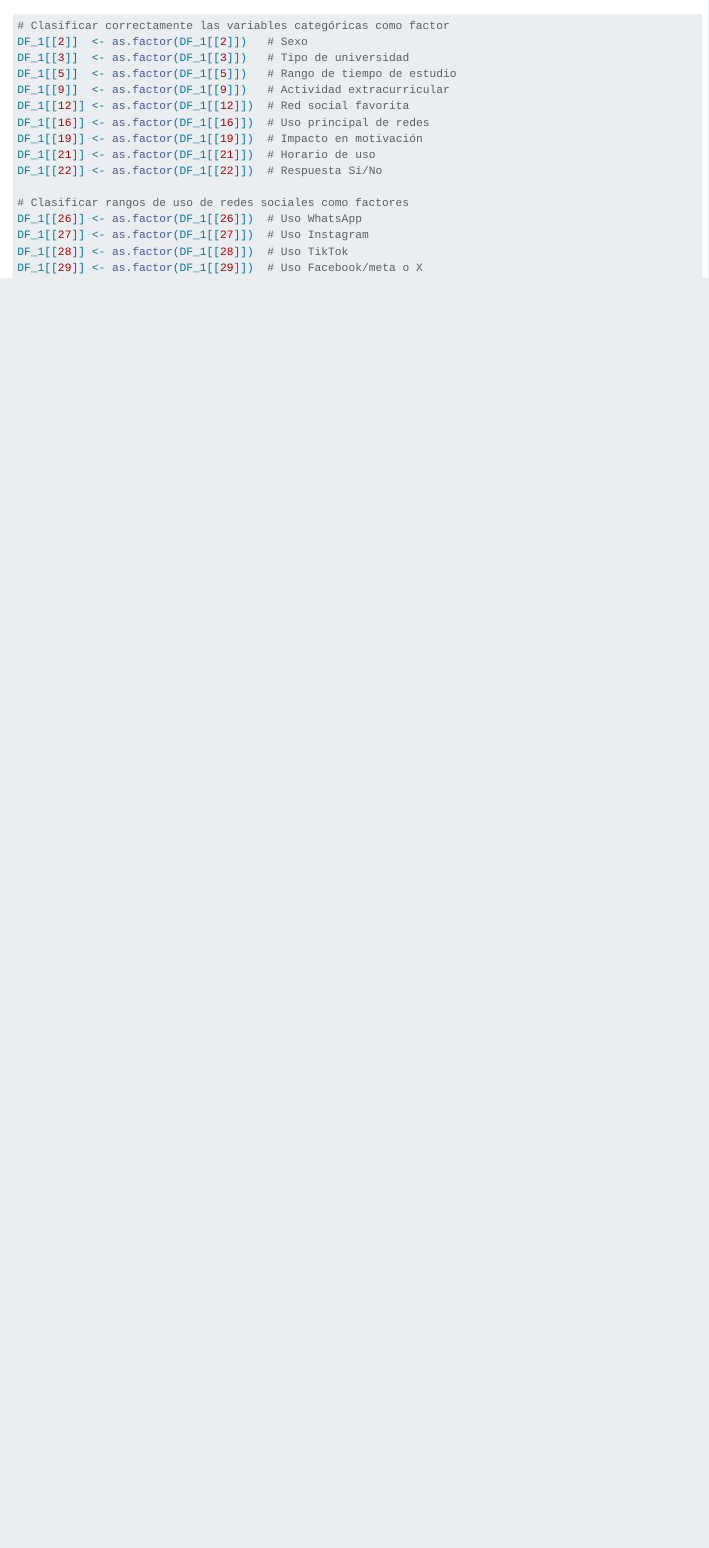
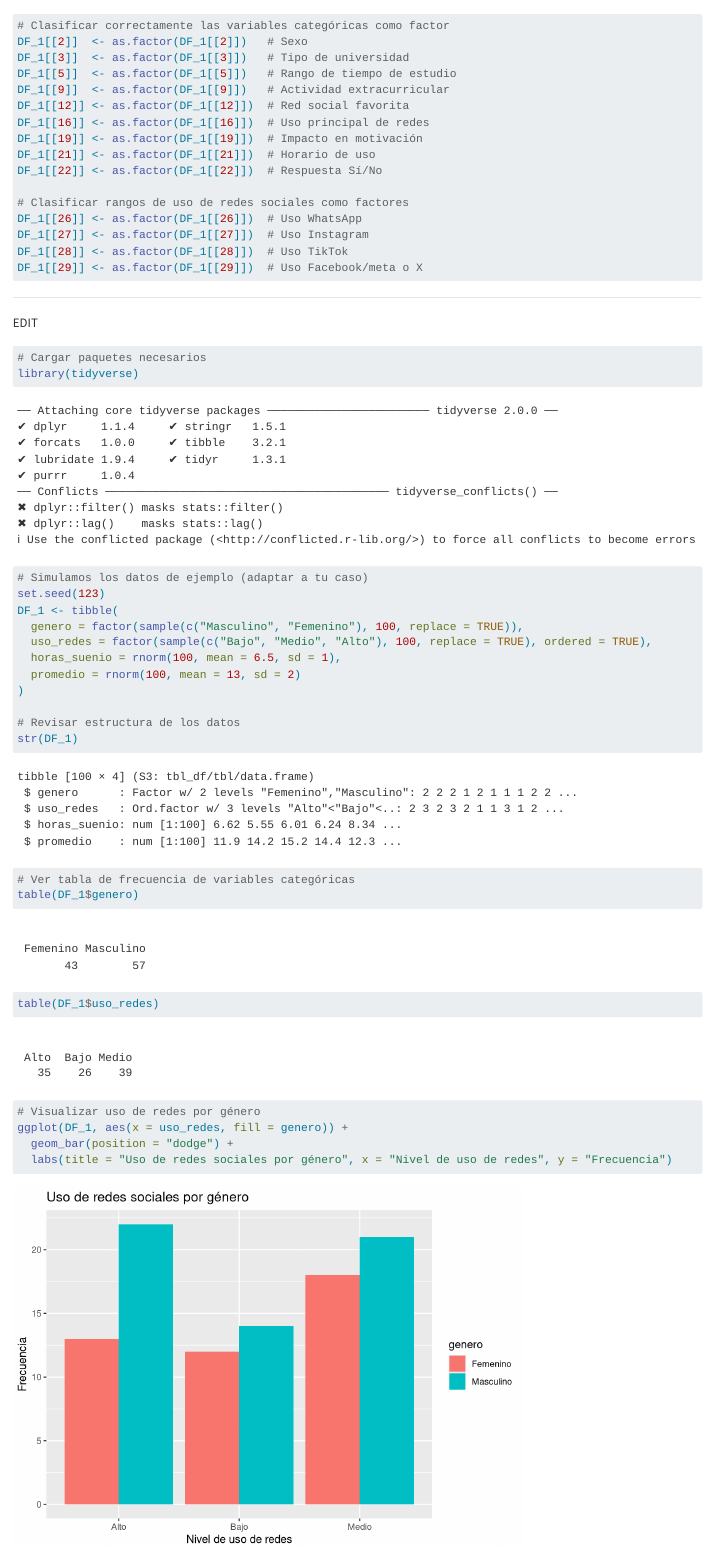
Before and after one commit to Lazheart/Estadistica, a Quarto document (PG11VF.qmd): the page in a window 1100 px wide, from 7010 px down. Rendered offline with R 4.5, knitr and Pandoc in place of Quarto, with nearby package versions; long lines of code are wrapped.

Commit message:
Update PG11VF.qmd

````diff
--- a/PG11VF.qmd
+++ b/PG11VF.qmd
@@ -692,3 +692,28 @@
 ```
 
 -----------------------------------------------------------------------------------------------------------------
+EDIT
+```{r}
+# Cargar paquetes necesarios
+library(tidyverse)
+
+# Simulamos los datos de ejemplo (adaptar a tu caso)
+set.seed(123)
+DF_1 <- tibble(
+  genero = factor(sample(c("Masculino", "Femenino"), 100, replace = TRUE)),
+  uso_redes = factor(sample(c("Bajo", "Medio", "Alto"), 100, replace = TRUE), ordered = TRUE),
+  horas_suenio = rnorm(100, mean = 6.5, sd = 1),
+  promedio = rnorm(100, mean = 13, sd = 2)
+)
+
+# Revisar estructura de los datos
+str(DF_1)
+
+# Ver tabla de frecuencia de variables categóricas
+table(DF_1$genero)
+table(DF_1$uso_redes)
+
+# Visualizar uso de redes por género
+ggplot(DF_1, aes(x = uso_redes, fill = genero)) +
+  geom_bar(position = "dodge") +
+  labs(title = "Uso de redes sociales por género", x = "Nivel de uso de redes", y = "Frecuencia")
````
Also changed, not shown: PG11VF.qmd (10 more changed lines).
